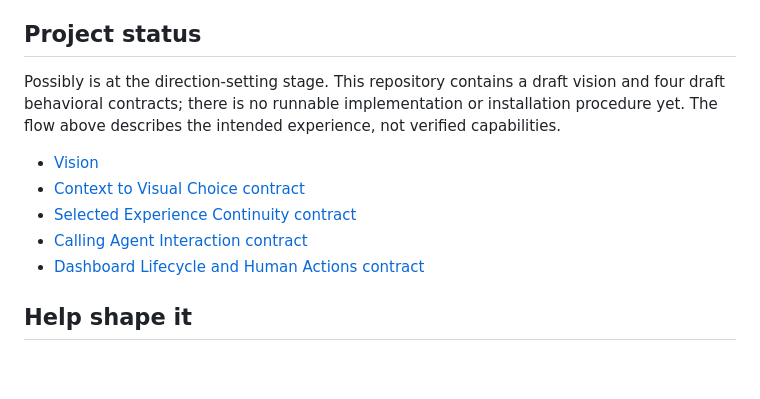
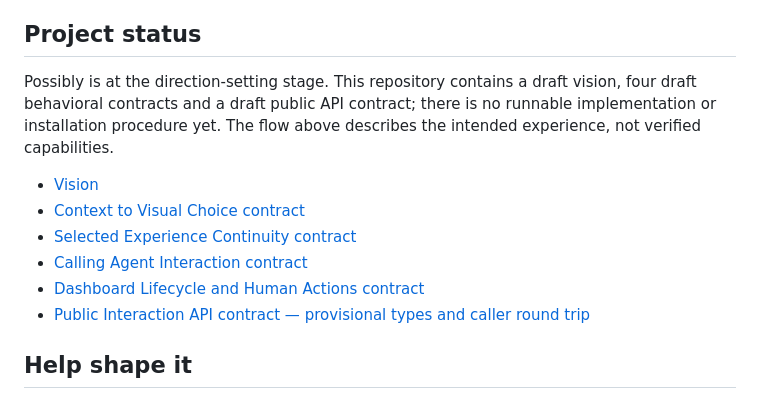
Before and after one commit to robotdad/possibly, a Markdown page: README.md, the part around the change. Rendered like a GitHub page; blank space fills up the shorter version.

Commit message:
docs: publish draft public interaction API
Generated with Amplifier

Co-Authored-By: Amplifier <240397093+microsoft-amplifier@users.noreply.github.com>

```diff
--- a/README.md
+++ b/README.md
@@ -58,7 +58,7 @@ experience without dictating how the production app is engineered.
 ## Project status
 
 Possibly is at the direction-setting stage. This repository contains a draft
-vision and four draft behavioral contracts; there is no runnable implementation
+vision, four draft behavioral contracts and a draft public API contract; there is no runnable implementation
 or installation procedure yet. The flow above describes the intended experience,
 not verified capabilities.
 
@@ -67,6 +67,7 @@ not verified capabilities.
 - [Selected Experience Continuity contract](contracts/selection-continuity.v1.md)
 - [Calling Agent Interaction contract](contracts/caller-interaction.v1.md)
 - [Dashboard Lifecycle and Human Actions contract](contracts/dashboard-lifecycle.v1.md)
+- [Public Interaction API contract — provisional types and caller round trip](contracts/interaction-api.v1.md)
 
 ## Help shape it
 
```
Also changed, not shown: contracts/interaction-api.v1.md (added, +339 -0 lines).
